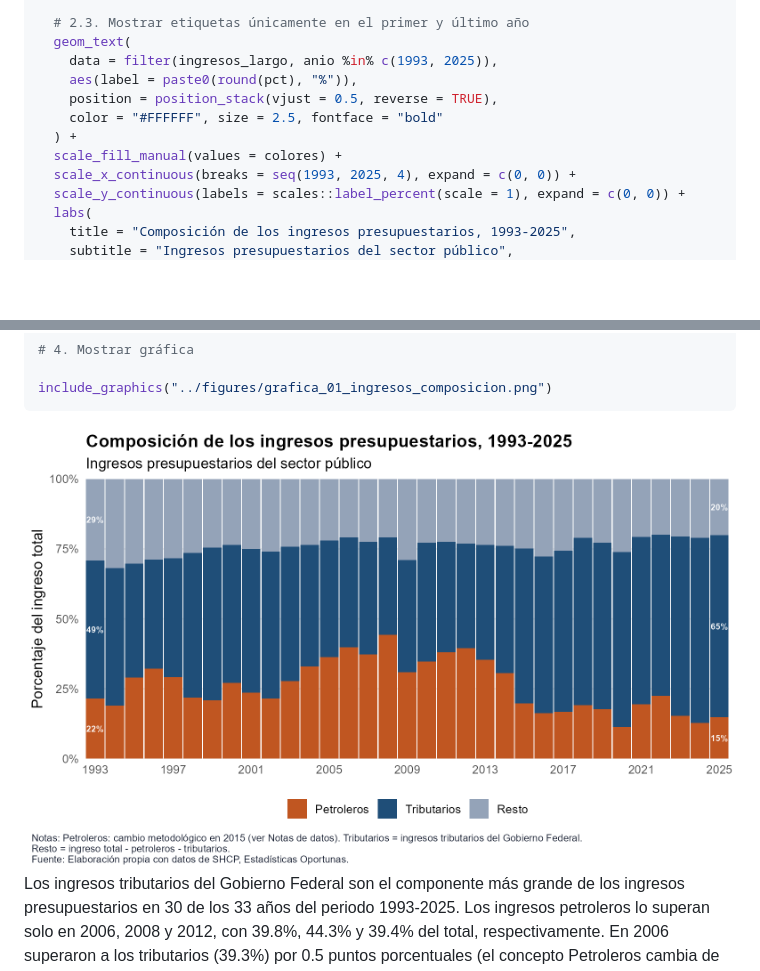
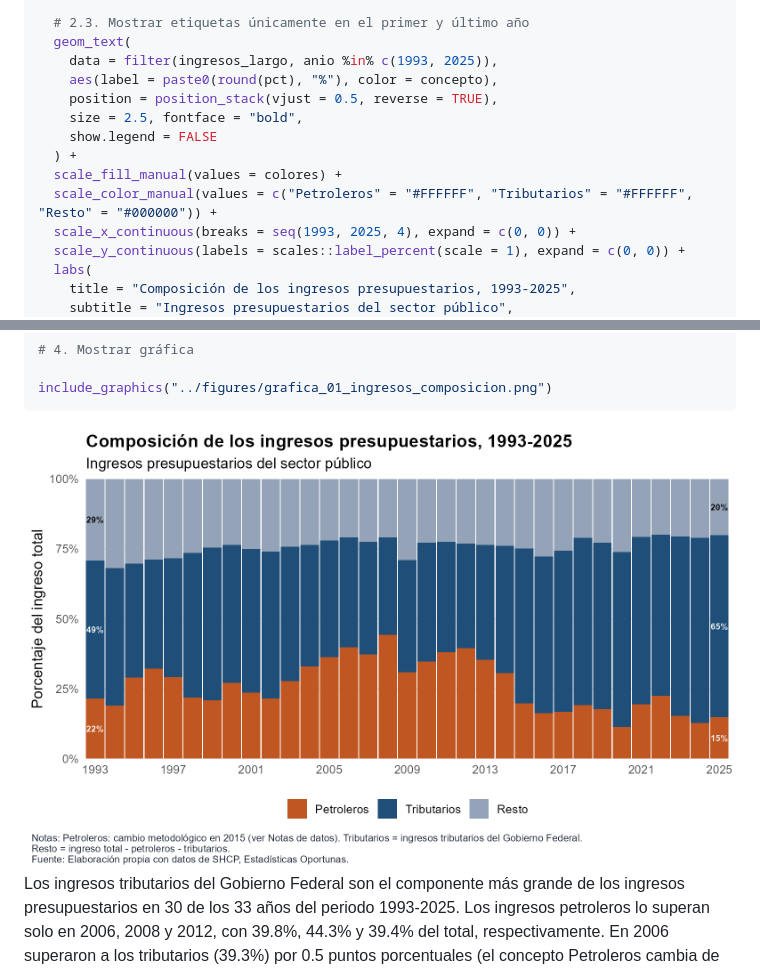
Before and after one commit to Jose-Castanedas/finanzas_publicas_mexico, a Markdown page: analysis/analisis_finanzas_publicas_mexico.md, 2 parts joined by grey strips. GitHub-like rendering; pictures changed too: figures/grafica_01_ingresos_composicion.png; blank space fills up the shorter version.

Commit message:
style: cambia el color de la etiqueta de Resto en la gráfica 1

```diff
--- a/analysis/analisis_finanzas_publicas_mexico.md
+++ b/analysis/analisis_finanzas_publicas_mexico.md
@@ -336,11 +336,13 @@ grafica_composicion <- ggplot(ingresos_largo, aes(x = anio, y = pct, fill = conc
   # 2.3. Mostrar etiquetas únicamente en el primer y último año
   geom_text(
     data = filter(ingresos_largo, anio %in% c(1993, 2025)),
-    aes(label = paste0(round(pct), "%")),
+    aes(label = paste0(round(pct), "%"), color = concepto),
     position = position_stack(vjust = 0.5, reverse = TRUE),
-    color = "#FFFFFF", size = 2.5, fontface = "bold"
+    size = 2.5, fontface = "bold",
+    show.legend = FALSE
   ) +
   scale_fill_manual(values = colores) +
+  scale_color_manual(values = c("Petroleros" = "#FFFFFF", "Tributarios" = "#FFFFFF", "Resto" = "#000000")) +
   scale_x_continuous(breaks = seq(1993, 2025, 4), expand = c(0, 0)) +
   scale_y_continuous(labels = scales::label_percent(scale = 1), expand = c(0, 0)) +
   labs(
```
Also changed, not shown: 1 other file.
